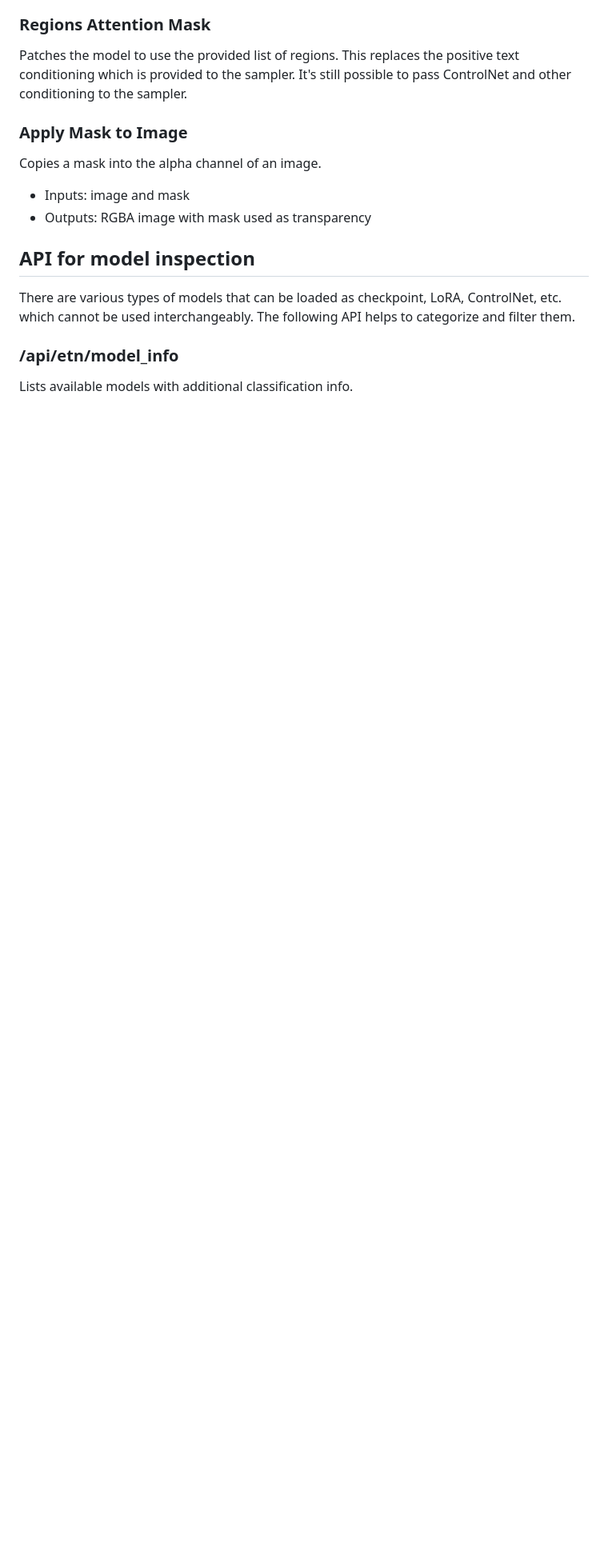
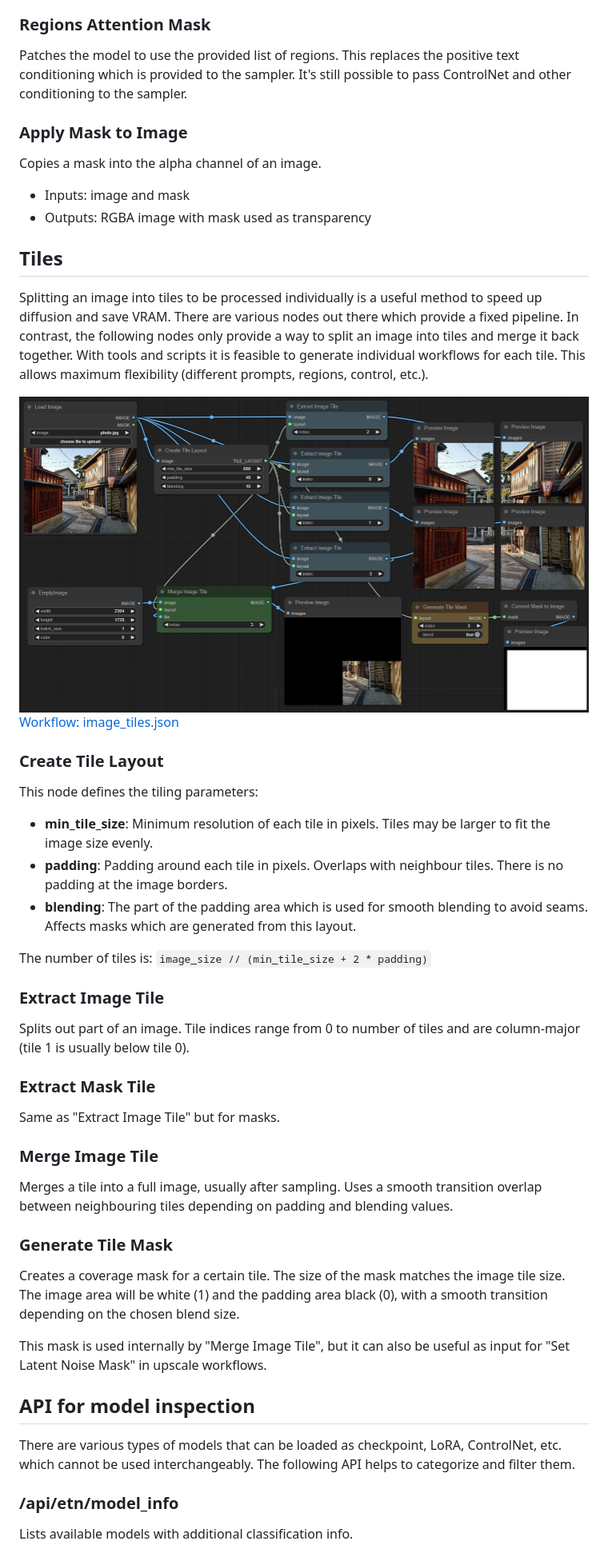
Before and after one commit to Acly/comfyui-tooling-nodes, a Markdown page: README.md, the part around one of its changes. Shown at 80% size. Drawn GitHub-style; pictures changed too: workflows/image_tiles.png (added); blank space fills up the shorter version.

Commit message:
Document tiling nodes

```diff
--- a/README.md
+++ b/README.md
@@ -64,12 +64,55 @@ computed background mask.
 Patches the model to use the provided list of regions. This replaces the positive text conditioning which is provided
 to the sampler. It's still possible to pass ControlNet and other conditioning to the sampler.
 
-
 ### Apply Mask to Image
 
 Copies a mask into the alpha channel of an image.
 * Inputs: image and mask
 * Outputs: RGBA image with mask used as transparency
+
+
+## Tiles
+
+Splitting an image into tiles to be processed individually is a useful method to speed up
+diffusion and save VRAM. There are various nodes out there which provide a fixed pipeline.
+In contrast, the following nodes only provide a way to split an image into tiles and merge
+it back together. With tools and scripts it is feasible to generate individual workflows
+for each tile. This allows maximum flexibility (different prompts, regions, control, etc.).
+
+![Image tiles](workflows/image_tiles.png)
+[Workflow: image_tiles.json](workflows/image_tiles.json)
+
+### Create Tile Layout
+
+This node defines the tiling parameters:
+* **min_tile_size**: Minimum resolution of each tile in pixels. Tiles may be larger to fit the image size evenly.
+* **padding**: Padding around each tile in pixels. Overlaps with neighbour tiles. There is no padding at the image borders.
+* **blending**: The part of the padding area which is used for smooth blending to avoid seams. Affects masks which are generated from this layout.
+
+The number of tiles is: `image_size // (min_tile_size + 2 * padding)`
+
+### Extract Image Tile
+
+Splits out part of an image. Tile indices range from 0 to number of tiles and are column-major
+(tile 1 is usually below tile 0).
+
+### Extract Mask Tile
+
+Same as "Extract Image Tile" but for masks.
+
+### Merge Image Tile
+
+Merges a tile into a full image, usually after sampling. Uses a smooth transition overlap
+between neighbouring tiles depending on padding and blending values.
+
+### Generate Tile Mask
+
+Creates a coverage mask for a certain tile. The size of the mask matches the image tile size.
+The image area will be white (1) and the padding area black (0), with a smooth transition
+depending on the chosen blend size.
+
+This mask is used internally by "Merge Image Tile", but it can also be useful as input for "Set Latent Noise Mask" in upscale workflows.
+
 
 ## API for model inspection
 
```
Also changed, not shown: other parts of README.md (+2 -2 lines), 1 other file.
